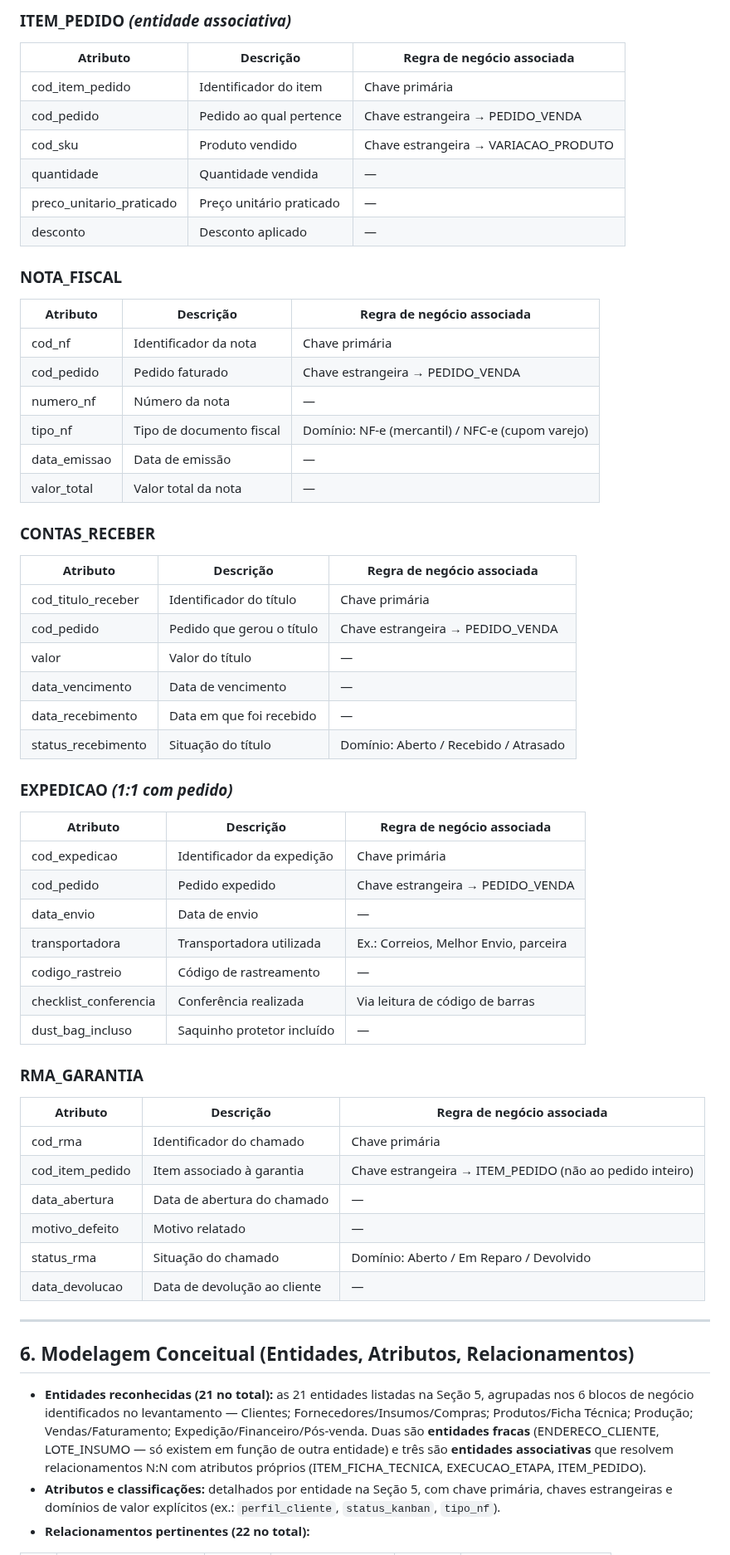
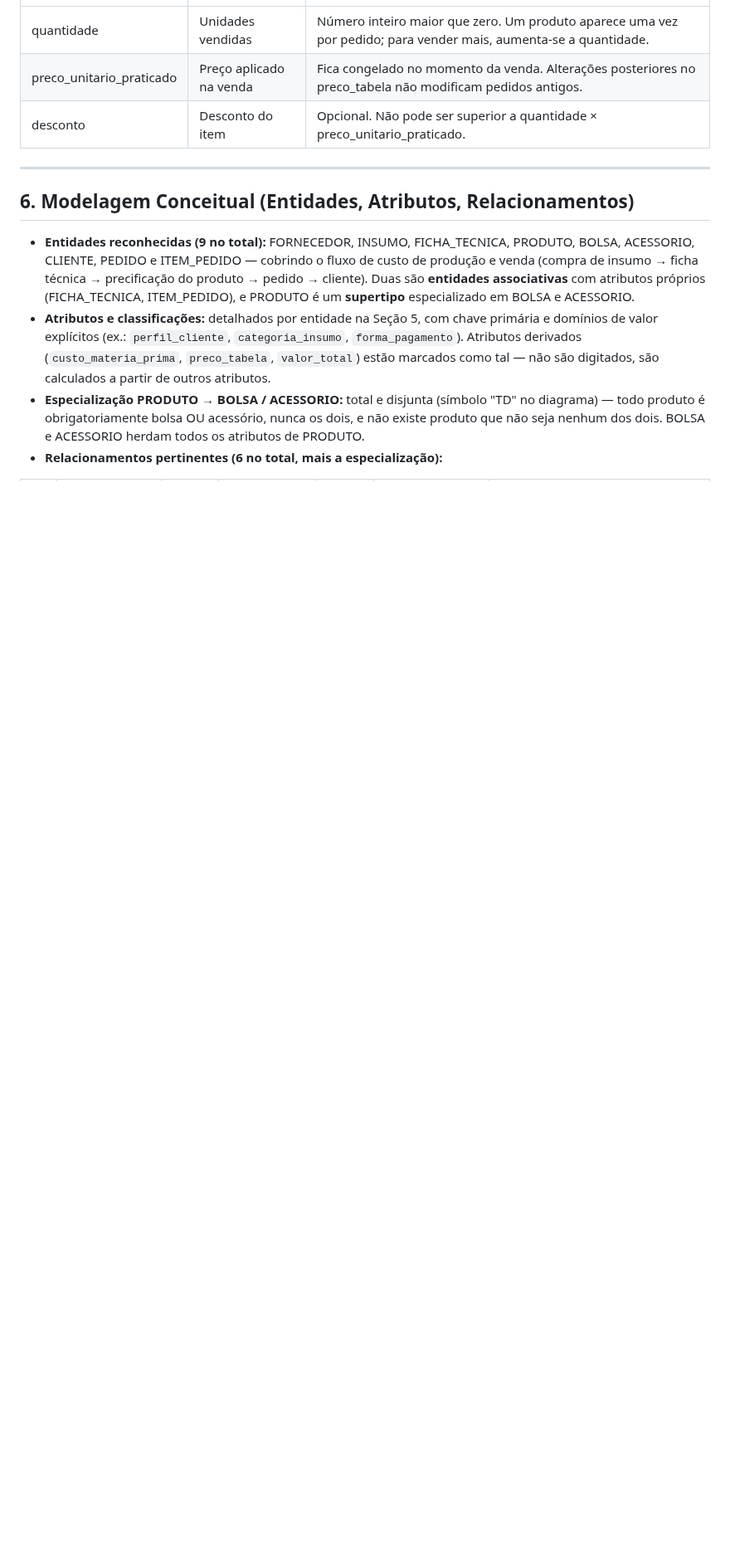
Before and after one commit to matheusmontagner8/Modelagem-de-Dados, a Markdown page: README.md, the part around one of its changes. Shown at 83% size. Rendered like a GitHub page; blank space fills up the shorter version.

```diff
--- a/README.md
+++ b/README.md
@@ -288,60 +201,14 @@
-### ITEM_PEDIDO *(entidade associativa)*
-| Atributo | Descrição | Regra de negócio associada |
-|---|---|---|
-| cod_item_pedido | Identificador do item | Chave primária |
-| cod_pedido | Pedido ao qual pertence | Chave estrangeira → PEDIDO_VENDA |
-| cod_sku | Produto vendido | Chave estrangeira → VARIACAO_PRODUTO |
-| quantidade | Quantidade vendida | — |
-| preco_unitario_praticado | Preço unitário praticado | — |
-| desconto | Desconto aplicado | — |
-
-### NOTA_FISCAL
-| Atributo | Descrição | Regra de negócio associada |
-|---|---|---|
-| cod_nf | Identificador da nota | Chave primária |
-| cod_pedido | Pedido faturado | Chave estrangeira → PEDIDO_VENDA |
-| numero_nf | Número da nota | — |
-| tipo_nf | Tipo de documento fiscal | Domínio: NF-e (mercantil) / NFC-e (cupom varejo) |
-| data_emissao | Data de emissão | — |
-| valor_total | Valor total da nota | — |
-
-### CONTAS_RECEBER
-| Atributo | Descrição | Regra de negócio associada |
-|---|---|---|
-| cod_titulo_receber | Identificador do título | Chave primária |
-| cod_pedido | Pedido que gerou o título | Chave estrangeira → PEDIDO_VENDA |
-| valor | Valor do título | — |
-| data_vencimento | Data de vencimento | — |
-| data_recebimento | Data em que foi recebido | — |
-| status_recebimento | Situação do título | Domínio: Aberto / Recebido / Atrasado |
-
-### EXPEDICAO *(1:1 com pedido)*
-| Atributo | Descrição | Regra de negócio associada |
-|---|---|---|
-| cod_expedicao | Identificador da expedição | Chave primária |
-| cod_pedido | Pedido expedido | Chave estrangeira → PEDIDO_VENDA |
-| data_envio | Data de envio | — |
-| transportadora | Transportadora utilizada | Ex.: Correios, Melhor Envio, parceira |
-| codigo_rastreio | Código de rastreamento | — |
-| checklist_conferencia | Conferência realizada | Via leitura de código de barras |
-| dust_bag_incluso | Saquinho protetor incluído | — |
-
-### RMA_GARANTIA
-| Atributo | Descrição | Regra de negócio associada |
-|---|---|---|
-| cod_rma | Identificador do chamado | Chave primária |
-| cod_item_pedido | Item associado à garantia | Chave estrangeira → ITEM_PEDIDO (não ao pedido inteiro) |
-| data_abertura | Data de abertura do chamado | — |
-| motivo_defeito | Motivo relatado | — |
-| status_rma | Situação do chamado | Domínio: Aberto / Em Reparo / Devolvido |
-| data_devolucao | Data de devolução ao cliente | — |
+| quantidade | Unidades vendidas | Número inteiro maior que zero. Um produto aparece uma vez por pedido; para vender mais, aumenta-se a quantidade. |
+| preco_unitario_praticado | Preço aplicado na venda | Fica congelado no momento da venda. Alterações posteriores no preco_tabela não modificam pedidos antigos. |
+| desconto | Desconto do item | Opcional. Não pode ser superior a quantidade × preco_unitario_praticado. |
 
 ---
 
 ## 6. Modelagem Conceitual (Entidades, Atributos, Relacionamentos)
 
 
-- **Entidades reconhecidas (21 no total):** as 21 entidades listadas na Seção 5, agrupadas nos 6 blocos de negócio identificados no levantamento — Clientes; Fornecedores/Insumos/Compras; Produtos/Ficha Técnica; Produção; Vendas/Faturamento; Expedição/Financeiro/Pós-venda. Duas são **entidades fracas** (ENDERECO_CLIENTE, LOTE_INSUMO — só existem em função de outra entidade) e três são **entidades associativas** que resolvem relacionamentos N:N com atributos próprios (ITEM_FICHA_TECNICA, EXECUCAO_ETAPA, ITEM_PEDIDO).
-- **Atributos e classificações:** detalhados por entidade na Seção 5, com chave primária, chaves estrangeiras e domínios de valor explícitos (ex.: `perfil_cliente`, `status_kanban`, `tipo_nf`).
-- **Relacionamentos pertinentes (22 no total):**
+- **Entidades reconhecidas (9 no total):** FORNECEDOR, INSUMO, FICHA_TECNICA, PRODUTO, BOLSA, ACESSORIO, CLIENTE, PEDIDO e ITEM_PEDIDO — cobrindo o fluxo de custo de produção e venda (compra de insumo → ficha técnica → precificação do produto → pedido → cliente). Duas são **entidades associativas** com atributos próprios (FICHA_TECNICA, ITEM_PEDIDO), e PRODUTO é um **supertipo** especializado em BOLSA e ACESSORIO.
+- **Atributos e classificações:** detalhados por entidade na Seção 5, com chave primária e domínios de valor explícitos (ex.: `perfil_cliente`, `categoria_insumo`, `forma_pagamento`). Atributos derivados (`custo_materia_prima`, `preco_tabela`, `valor_total`) estão marcados como tal — não são digitados, são calculados a partir de outros atributos.
+- **Especialização PRODUTO → BOLSA / ACESSORIO:** total e disjunta (símbolo "TD" no diagrama) — todo produto é obrigatoriamente bolsa OU acessório, nunca os dois, e não existe produto que não seja nenhum dos dois. BOLSA e ACESSORIO herdam todos os atributos de PRODUTO.
+- **Relacionamentos pertinentes (6 no total, mais a especialização):**
 
```
Also changed, not shown: other parts of README.md (+97 -202 lines), evidencias/01-bancada-producao.jpg (added), evidencias/02-responsavel-escritorio.jpg (added), evidencias/03-estoque-corredor-g.jpg (added), evidencias/04-oficina-costura.jpg (added), evidencias/05-estoque-insumos.jpg (added), evidencias/06-fachada.jpg (added), 2 other files.
